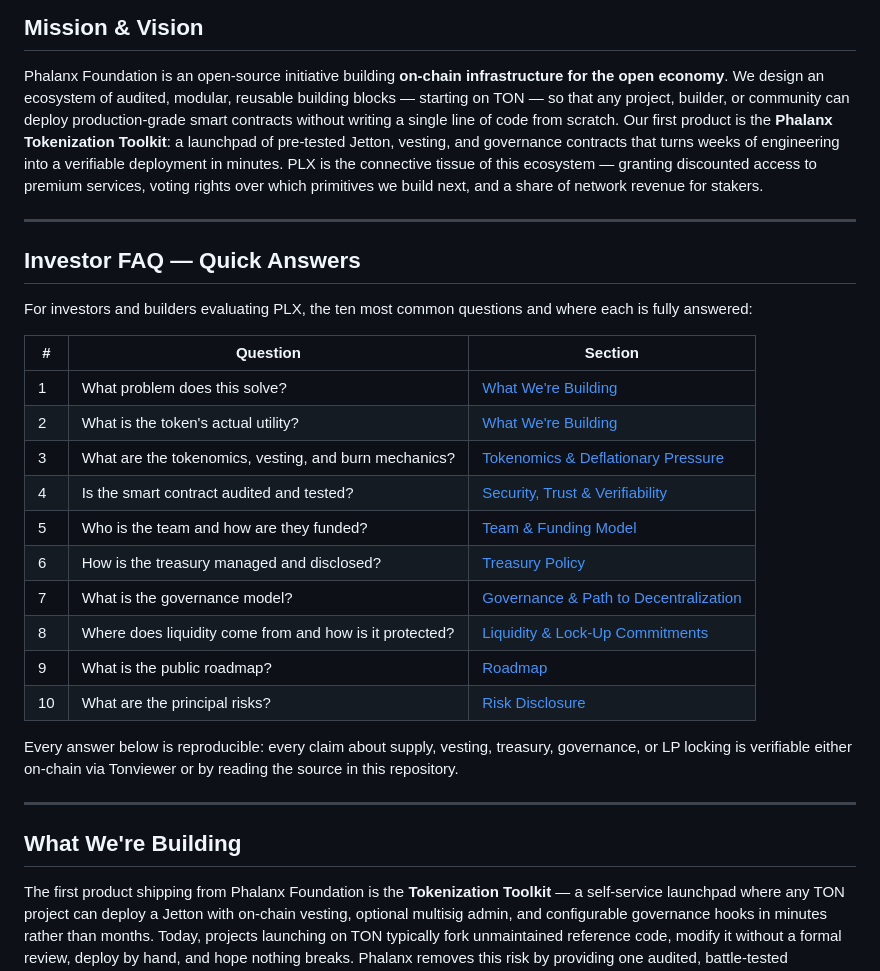
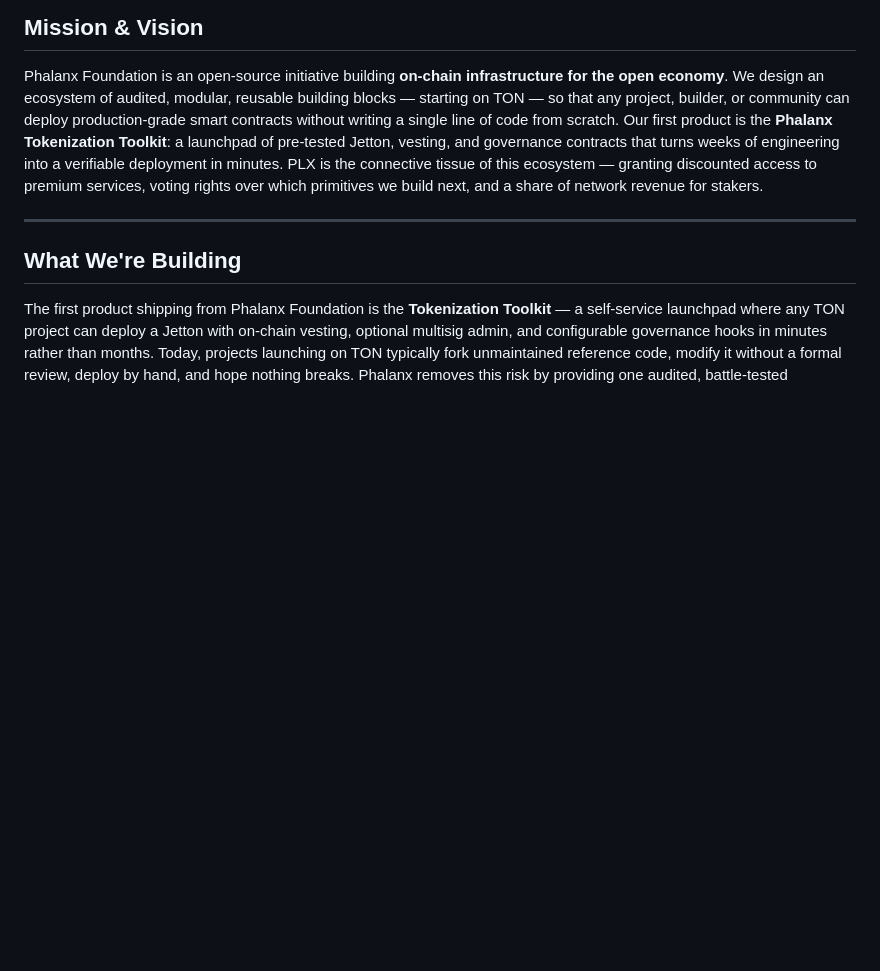
Before and after one commit to phalanx-foundation/plx-token, a Markdown page: README.md, the part around the change. Drawn GitHub-style; blank space fills up the shorter version.

Commit message:
docs(readme): remove explicit Investor FAQ table, keep prose-only narrative
The previous commit added a quick-scan FAQ table that pointed each of the
ten standard investor questions to the section that answers it. On
reflection that conflicts with the editorial intent of the document:
the prose sections are designed to answer those same ten questions
implicitly, woven into the narrative, without ever framing the document
as a list of marketing FAQs.

The table is removed. All ten questions remain answered in scattered
paragraphs:

  - problem and audience    -> What We're Building
  - token utility           -> Mission & Vision + What We're Building
  - tokenomics              -> Token Info + Distribution + Deflationary Pressure
  - audited / tested        -> Security, Trust & Verifiability
  - team and funding model  -> Team & Funding Model
  - treasury                -> Treasury Policy
  - governance              -> Governance & Path to Decentralization
  - liquidity and lock-up   -> Liquidity & Lock-Up Commitments
  - roadmap                 -> Roadmap
  - principal risks         -> Risk Disclosure

No prose changes; this is a pure deletion of the FAQ block.

```diff
--- a/README.md
+++ b/README.md
@@ -17,27 +17,6 @@ Phalanx (PLX) is a TEP-74 standard Jetton with **mintable**, **burnable**, and *
 ## Mission & Vision
 
 Phalanx Foundation is an open-source initiative building **on-chain infrastructure for the open economy**. We design an ecosystem of audited, modular, reusable building blocks — starting on TON — so that any project, builder, or community can deploy production-grade smart contracts without writing a single line of code from scratch. Our first product is the **Phalanx Tokenization Toolkit**: a launchpad of pre-tested Jetton, vesting, and governance contracts that turns weeks of engineering into a verifiable deployment in minutes. PLX is the connective tissue of this ecosystem — granting discounted access to premium services, voting rights over which primitives we build next, and a share of network revenue for stakers.
-
----
-
-## Investor FAQ — Quick Answers
-
-For investors and builders evaluating PLX, the ten most common questions and where each is fully answered:
-
-| # | Question | Section |
-|---|---|---|
-| 1 | What problem does this solve? | [What We're Building](#what-were-building) |
-| 2 | What is the token's actual utility? | [What We're Building](#what-were-building) |
-| 3 | What are the tokenomics, vesting, and burn mechanics? | [Tokenomics & Deflationary Pressure](#tokenomics--deflationary-pressure) |
-| 4 | Is the smart contract audited and tested? | [Security, Trust & Verifiability](#security-trust--verifiability) |
-| 5 | Who is the team and how are they funded? | [Team & Funding Model](#team--funding-model) |
-| 6 | How is the treasury managed and disclosed? | [Treasury Policy](#treasury-policy) |
-| 7 | What is the governance model? | [Governance & Path to Decentralization](#governance--path-to-decentralization) |
-| 8 | Where does liquidity come from and how is it protected? | [Liquidity & Lock-Up Commitments](#liquidity--lock-up-commitments) |
-| 9 | What is the public roadmap? | [Roadmap](#roadmap) |
-| 10 | What are the principal risks? | [Risk Disclosure](#risk-disclosure) |
-
-Every answer below is reproducible: every claim about supply, vesting, treasury, governance, or LP locking is verifiable either on-chain via Tonviewer or by reading the source in this repository.
 
 ---
 
```
